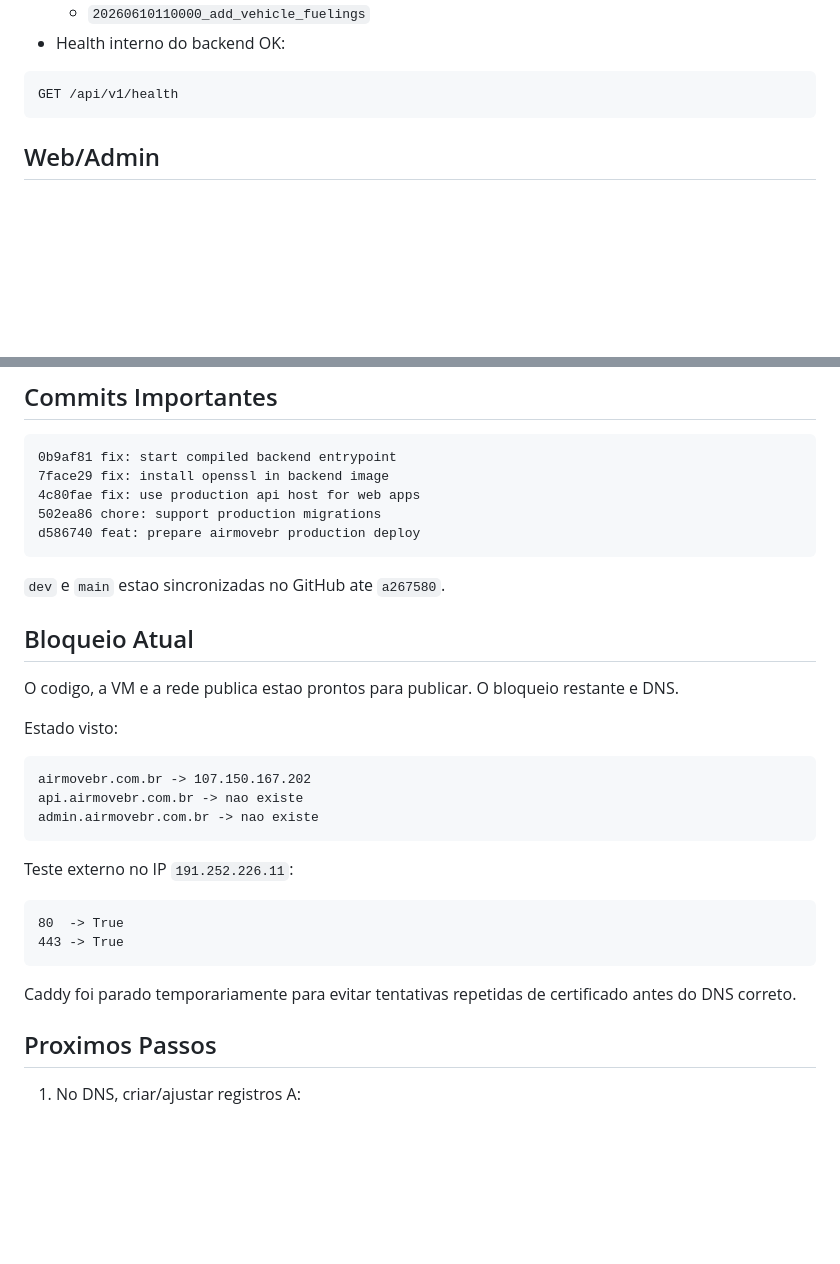
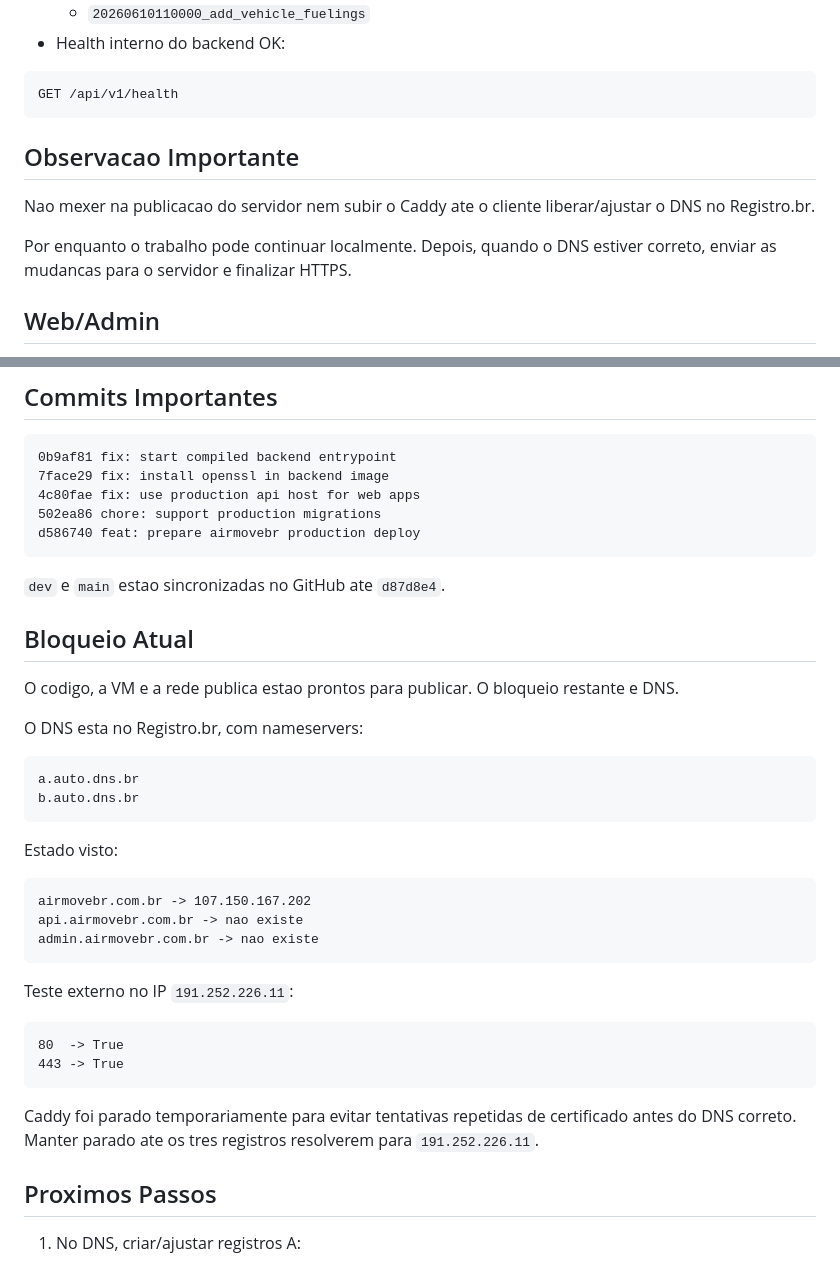
Before and after one commit to fabiodias345/Londriclima, a Markdown page: resumo.md, 2 parts joined by grey strips. GitHub-like rendering; blank space fills up the shorter version.

Commit message:
docs: note dns hold for deployment

````diff
--- a/resumo.md
+++ b/resumo.md
@@ -35,6 +35,12 @@ site -> pre-chamado -> painel admin -> OS -> tecnico -> evidencias/checklist/GPS
 ```text
 GET /api/v1/health
 ```
+
+## Observacao Importante
+
+Nao mexer na publicacao do servidor nem subir o Caddy ate o cliente liberar/ajustar o DNS no Registro.br.
+
+Por enquanto o trabalho pode continuar localmente. Depois, quando o DNS estiver correto, enviar as mudancas para o servidor e finalizar HTTPS.
 
 ## Web/Admin
 
@@ -92,11 +98,18 @@ Backend health interno OK
 d586740 feat: prepare airmovebr production deploy
 ```
 
-`dev` e `main` estao sincronizadas no GitHub ate `a267580`.
+`dev` e `main` estao sincronizadas no GitHub ate `d87d8e4`.
 
 ## Bloqueio Atual
 
 O codigo, a VM e a rede publica estao prontos para publicar. O bloqueio restante e DNS.
+
+O DNS esta no Registro.br, com nameservers:
+
+```text
+a.auto.dns.br
+b.auto.dns.br
+```
 
 Estado visto:
 
@@ -113,7 +126,7 @@ Teste externo no IP `191.252.226.11`:
 443 -> True
 ```
 
-Caddy foi parado temporariamente para evitar tentativas repetidas de certificado antes do DNS correto.
+Caddy foi parado temporariamente para evitar tentativas repetidas de certificado antes do DNS correto. Manter parado ate os tres registros resolverem para `191.252.226.11`.
 
 ## Proximos Passos
 
````
